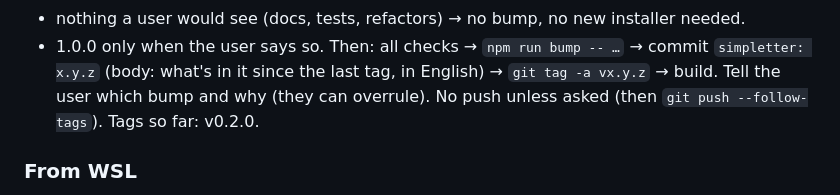
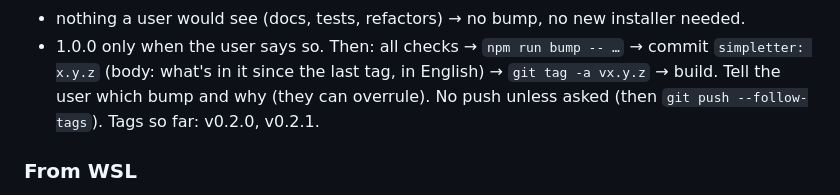
Before and after one commit to purewhite404/simpletter, a Markdown page: CLAUDE.md, the part around the change. Drawn GitHub-style.

Commit message:
CLAUDE.md: tag v0.2.1

```diff
--- a/CLAUDE.md
+++ b/CLAUDE.md
@@ -39,7 +39,7 @@ not bumped with the app.
 - 1.0.0 only when the user says so.
 Then: all checks → `npm run bump -- …` → commit `simpletter: x.y.z` (body: what's in it since the last
 tag, in English) → `git tag -a vx.y.z` → build. Tell the user which bump and why (they can overrule).
-No push unless asked (then `git push --follow-tags`). Tags so far: v0.2.0.
+No push unless asked (then `git push --follow-tags`). Tags so far: v0.2.0, v0.2.1.
 
 ### From WSL
 
```
